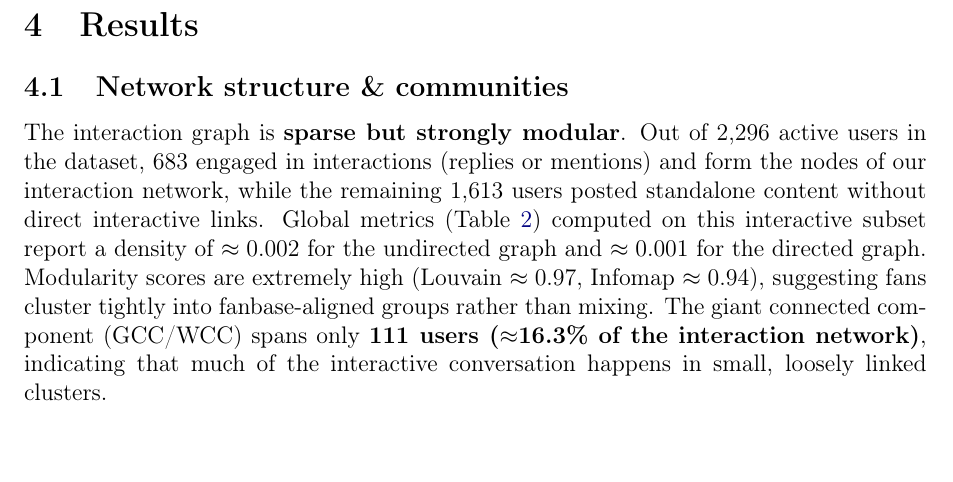
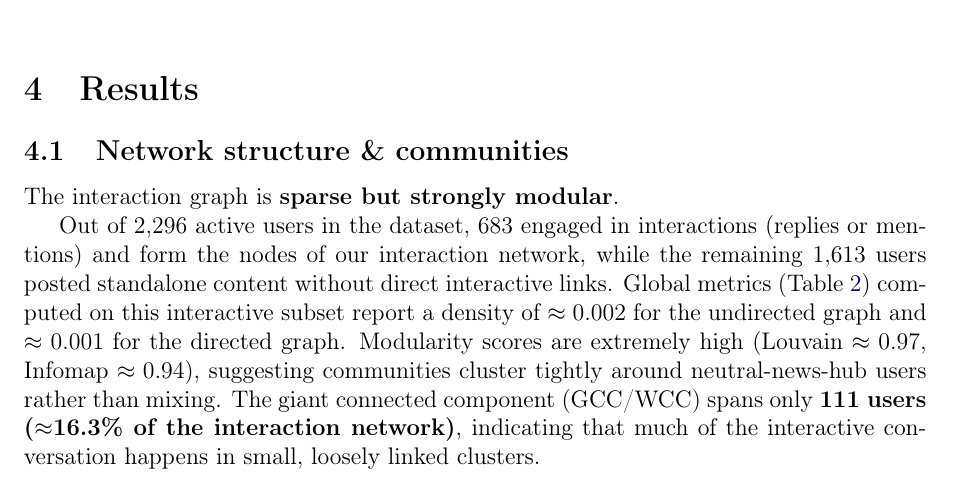
Before and after one commit to brusati04/bluesky-sinner-alcaraz-analysis, a LaTeX paper (report/report.tex): part of page 5 of 15, cut so that both start at the same text. Compiled offline with pdfLaTeX.

```diff
--- a/report/report.tex
+++ b/report/report.tex
@@ -186,7 +186,16 @@
 
 \subsection{Network structure \& communities}
 
-The interaction graph is \textbf{sparse but strongly modular}. Out of 2{,}296 active users in the dataset, 683 engaged in interactions (replies or mentions) and form the nodes of our interaction network, while the remaining 1{,}613 users posted standalone content without direct interactive links. Global metrics (Table~\ref{tab:global}) computed on this interactive subset report a density of $\approx 0.002$ for the undirected graph and $\approx 0.001$ for the directed graph. Modularity scores are extremely high (Louvain $\approx 0.97$, Infomap $\approx 0.94$), suggesting fans cluster tightly into fanbase-aligned groups rather than mixing. The giant connected component (GCC/WCC) spans only \textbf{111 users ($\approx$16.3\% of the interaction network)}, indicating that much of the interactive conversation happens in small, loosely linked clusters.
+The interaction graph is \textbf{sparse but strongly modular}.
+
+Out of 2{,}296 active users in the dataset, 683 engaged in interactions (replies or mentions)
+and form the nodes of our interaction network, while the remaining 1{,}613 users posted standalone
+content without direct interactive links. Global metrics (Table~\ref{tab:global})
+computed on this interactive subset report a density of $\approx 0.002$ for the undirected graph
+and $\approx 0.001$ for the directed graph. Modularity scores are extremely high (Louvain $\approx 0.97$,
+Infomap $\approx 0.94$), suggesting communities cluster tightly around neutral-news-hub users rather than mixing.
+The giant connected component (GCC/WCC) spans only \textbf{111 users ($\approx$16.3\% of the interaction network)},
+indicating that much of the interactive conversation happens in small, loosely linked clusters.
 
 \begin{table}[H]
 \centering
```
Also changed, not shown: 3 other files.
